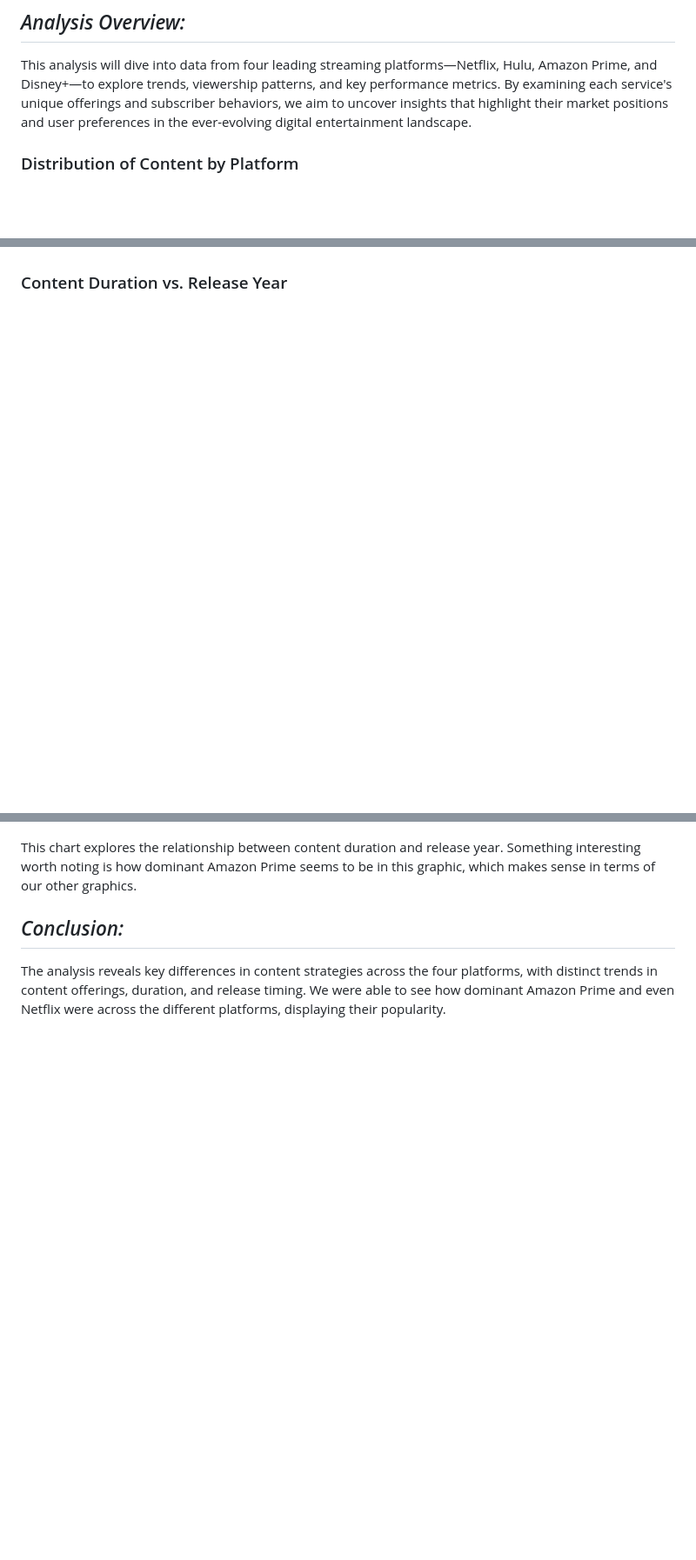
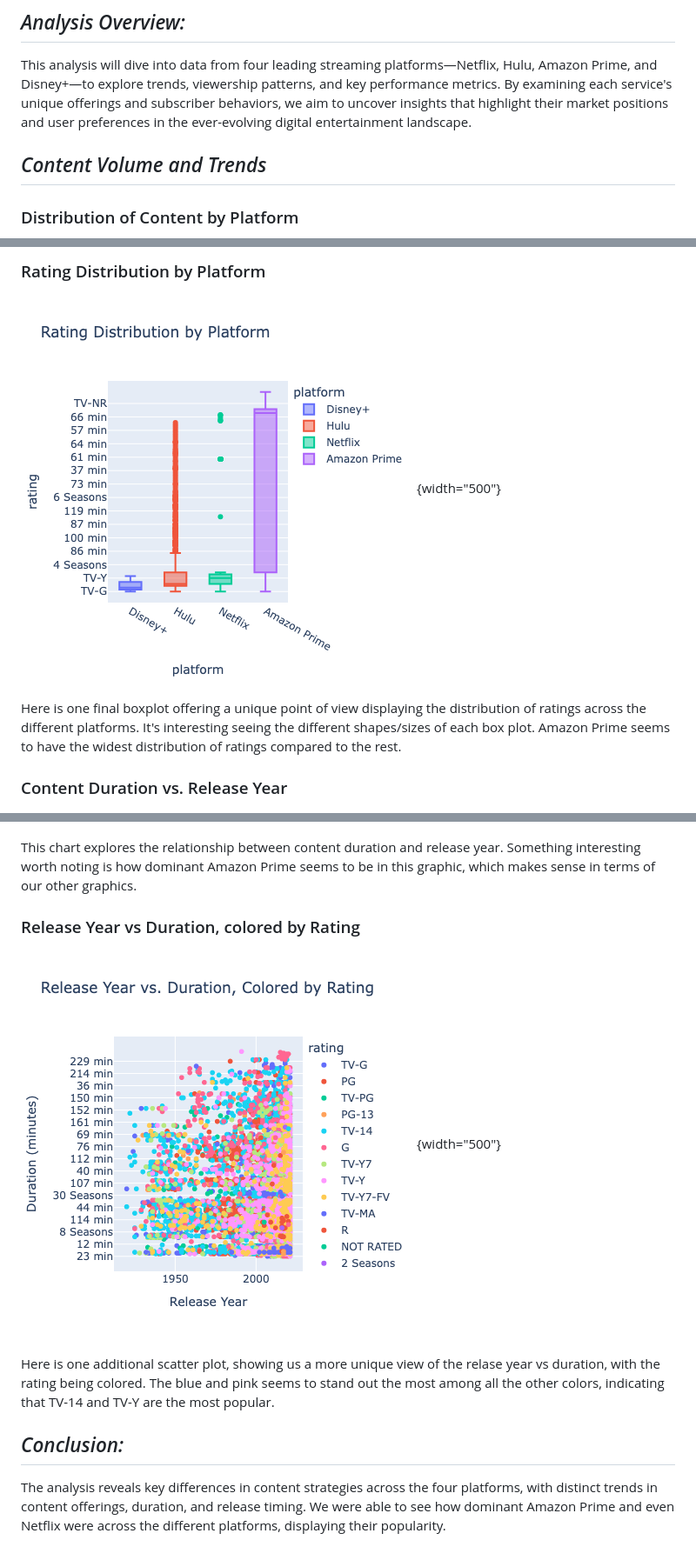
Before and after one commit to scotty369/Streaming_Services, a Markdown page: README.md, 3 parts joined by grey strips. Shown at 87% size. GitHub-like rendering; pictures changed too: Pictures/Pic7.png (added), Pictures/Pic8.png (added); blank space fills up the shorter version.

```diff
--- a/README.md
+++ b/README.md
@@ -3,6 +3,8 @@
 ## *Analysis Overview:*
 
 This analysis will dive into data from four leading streaming platforms—Netflix, Hulu, Amazon Prime, and Disney+—to explore trends, viewership patterns, and key performance metrics. By examining each service's unique offerings and subscriber behaviors, we aim to uncover insights that highlight their market positions and user preferences in the ever-evolving digital entertainment landscape.
+
+## *Content Volume and Trends*
 
 ### Distribution of Content by Platform
 
@@ -37,9 +41,21 @@ This visualization highlights the release patterns of movies and TV shows over t
+### Rating Distribution by Platform
+
+![](Pictures/Pic8.png){width="500"}
+
+Here is one final boxplot offering a unique point of view displaying the distribution of ratings across the different platforms. It's interesting seeing the different shapes/sizes of each box plot. Amazon Prime seems to have the widest distribution of ratings compared to the rest.
+
 ### Content Duration vs. Release Year
 
 ![](Pictures/Pic6.png){width="500"}
 
 This chart explores the relationship between content duration and release year. Something interesting worth noting is how dominant Amazon Prime seems to be in this graphic, which makes sense in terms of our other graphics.
 
+### Release Year vs Duration, colored by Rating
+
+![](Pictures/Pic7.png){width="500"}
+
+Here is one additional scatter plot, showing us a more unique view of the relase year vs duration, with the rating being colored. The blue and pink seems to stand out the most among all the other colors, indicating that TV-14 and TV-Y are the most popular.
+
 ## *Conclusion:*
 
 The analysis reveals key differences in content strategies across the four platforms, with distinct trends in content offerings, duration, and release timing. We were able to see how dominant Amazon Prime and even Netflix were across the different platforms, displaying their popularity.
```
Also changed, not shown: other parts of README.md (+14 -12 lines), 3 other files.
